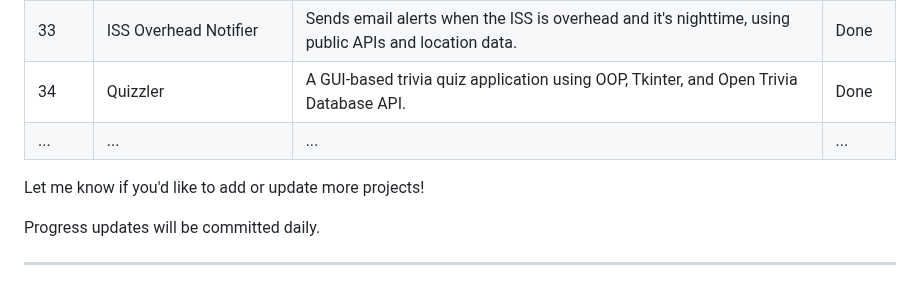
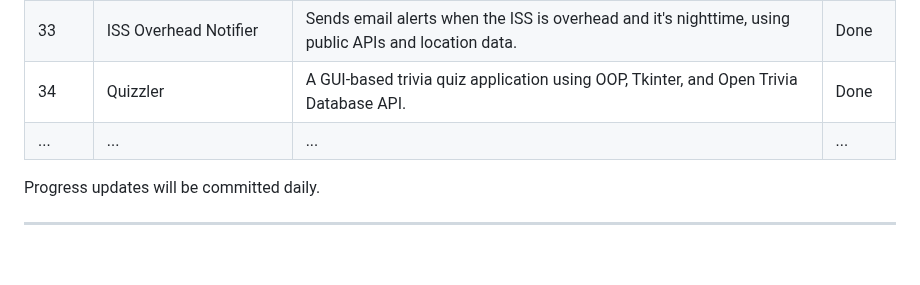
Before and after one commit to thupham96/100-python-projects, a Markdown page: README.md, the part around the change. Drawn GitHub-style; blank space fills up the shorter version.

```diff
--- a/README.md
+++ b/README.md
@@ -133,8 +133,6 @@ And much, much more as the projects progress!
 | 34  | Quizzler                           | A GUI-based trivia quiz application using OOP, Tkinter, and Open Trivia Database API.        | Done   |
 | ... | ...                                | ...                                                                                        | ...    |
 
-Let me know if you'd like to add or update more projects!
-
 Progress updates will be committed daily.
 
 ---
```
